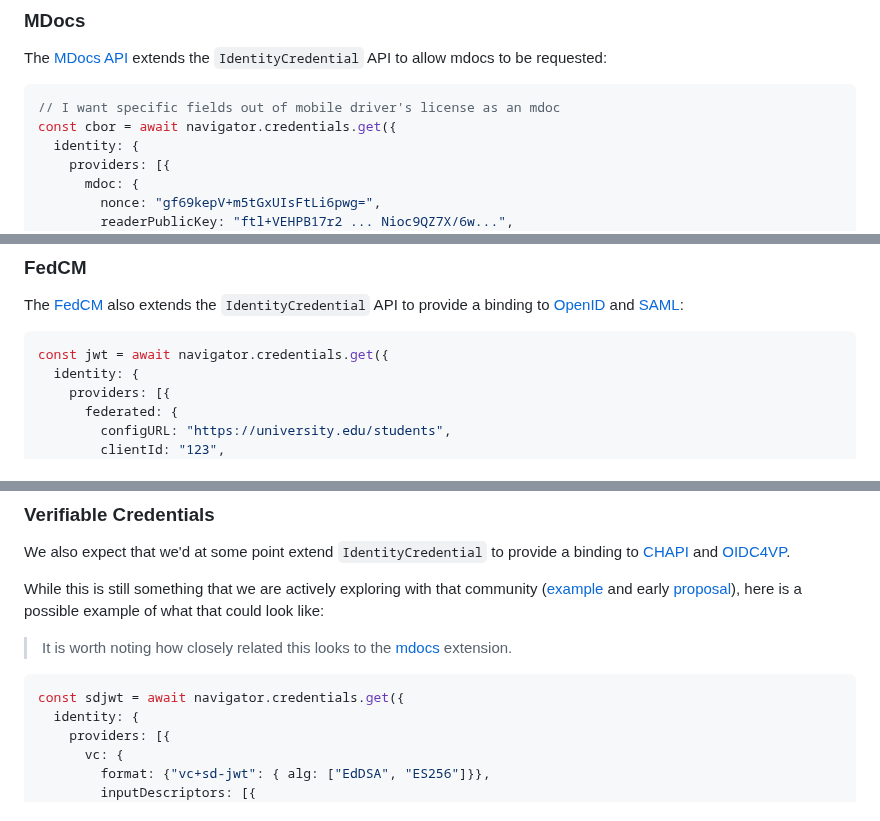
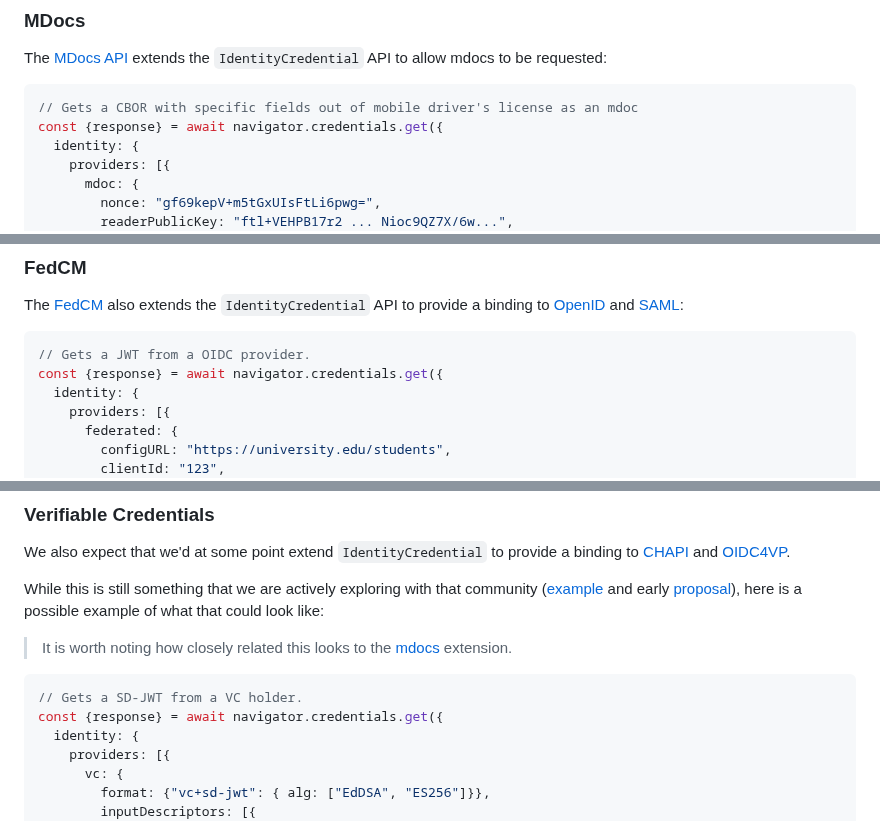
Before and after one commit to WICG/digital-credentials, a Markdown page: README.md, 3 parts joined by grey strips. Rendered like a GitHub page.

````diff
--- a/README.md
+++ b/README.md
@@ -95,8 +95,8 @@ These are examples of extensions to `IdentityCredential` that we would expect, a
 The [MDocs API](https://github.com/agl/mobile-document-request-api/tree/identityapi#examples) extends the `IdentityCredential` API to allow mdocs to be requested:
 
 ```js
-// I want specific fields out of mobile driver's license as an mdoc
-const cbor = await navigator.credentials.get({
+// Gets a CBOR with specific fields out of mobile driver's license as an mdoc
+const {response} = await navigator.credentials.get({
   identity: {
     providers: [{
       mdoc: {
@@ -123,7 +123,8 @@ const cbor = await navigator.credentials.get({
 The [FedCM](https://fedidcg.github.io/FedCM/) also extends the `IdentityCredential` API to provide a binding to [OpenID](https://openid.net/specs/openid-connect-core-1_0.html) and [SAML](https://seamlessaccess.org/posts/2023-02-20-fedcm/):
 
 ```js
-const jwt = await navigator.credentials.get({
+// Gets a JWT from a OIDC provider.
+const {response} = await navigator.credentials.get({
   identity: {
     providers: [{
       federated: {
@@ -145,7 +146,8 @@ While this is still something that we are actively exploring with that community
 > It is worth noting how closely related this looks to the [mdocs](#mdocs) extension.
 
 ```js
-const sdjwt = await navigator.credentials.get({
+// Gets a SD-JWT from a VC holder.
+const {response} = await navigator.credentials.get({
   identity: {
     providers: [{
       vc: {
````
